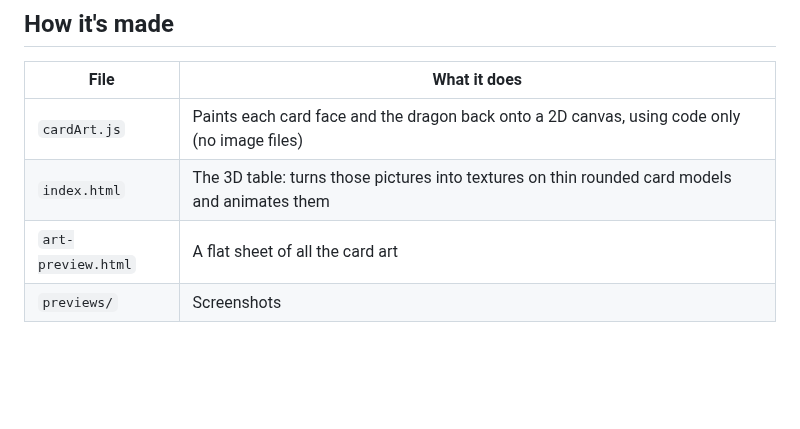
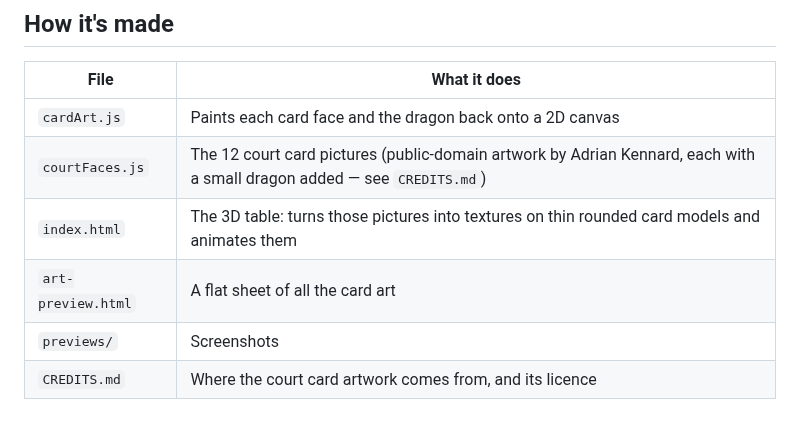
Before and after one commit to Wut-Lab/Deck-of-52, a Markdown page: README.md, the part around the change. Rendered like a GitHub page; blank space fills up the shorter version.

```diff
--- a/README.md
+++ b/README.md
@@ -21,7 +21,9 @@ Open `index.html` in a browser (it needs an internet connection to load three.js
 
 | File | What it does |
 | --- | --- |
-| `cardArt.js` | Paints each card face and the dragon back onto a 2D canvas, using code only (no image files) |
+| `cardArt.js` | Paints each card face and the dragon back onto a 2D canvas |
+| `courtFaces.js` | The 12 court card pictures (public-domain artwork by Adrian Kennard, each with a small dragon added — see `CREDITS.md`) |
 | `index.html` | The 3D table: turns those pictures into textures on thin rounded card models and animates them |
 | `art-preview.html` | A flat sheet of all the card art |
 | `previews/` | Screenshots |
+| `CREDITS.md` | Where the court card artwork comes from, and its licence |
```
Also changed, not shown: CREDITS.md (added, +20 -0 lines), previews/all-cards.png, previews/court-cards.png, 4 other files.
